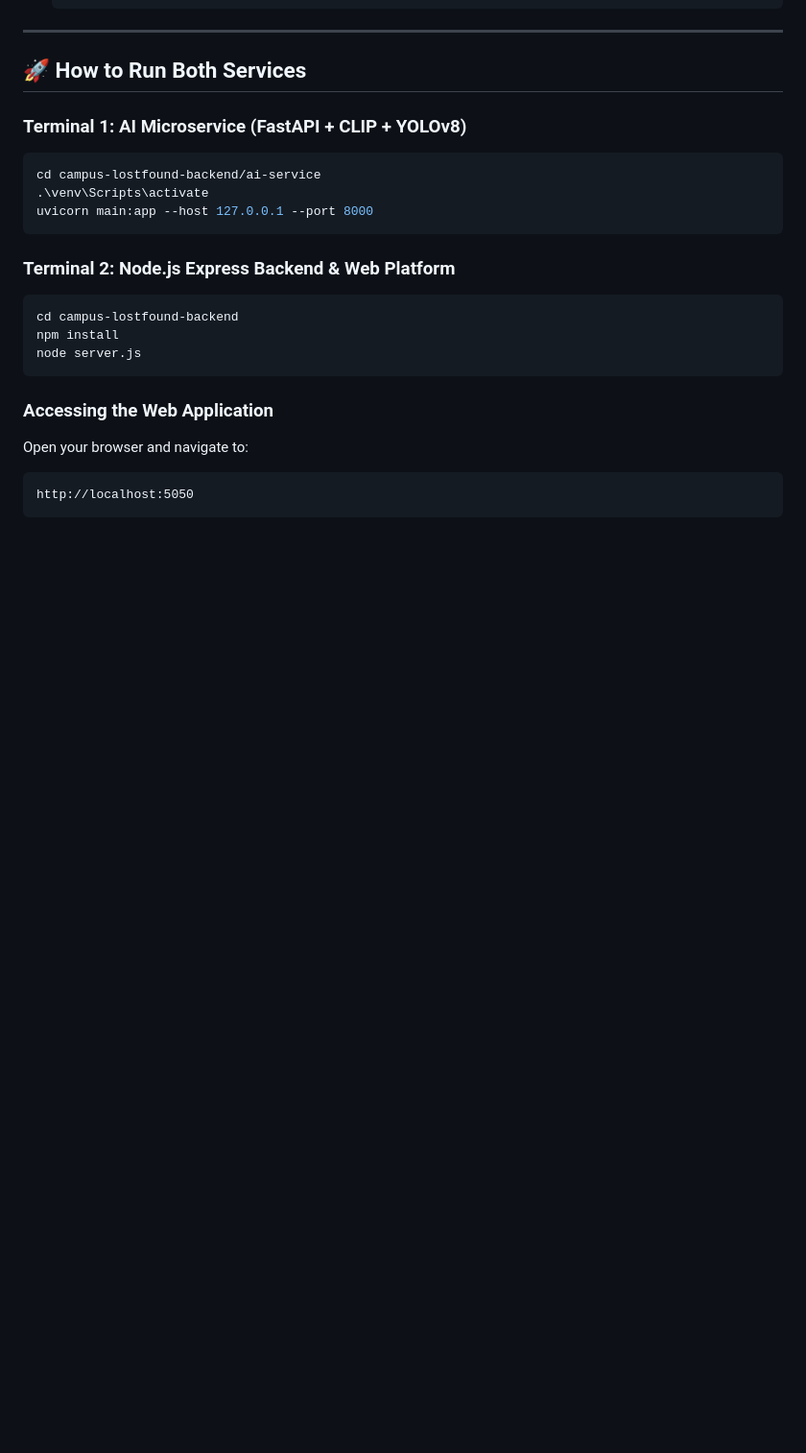
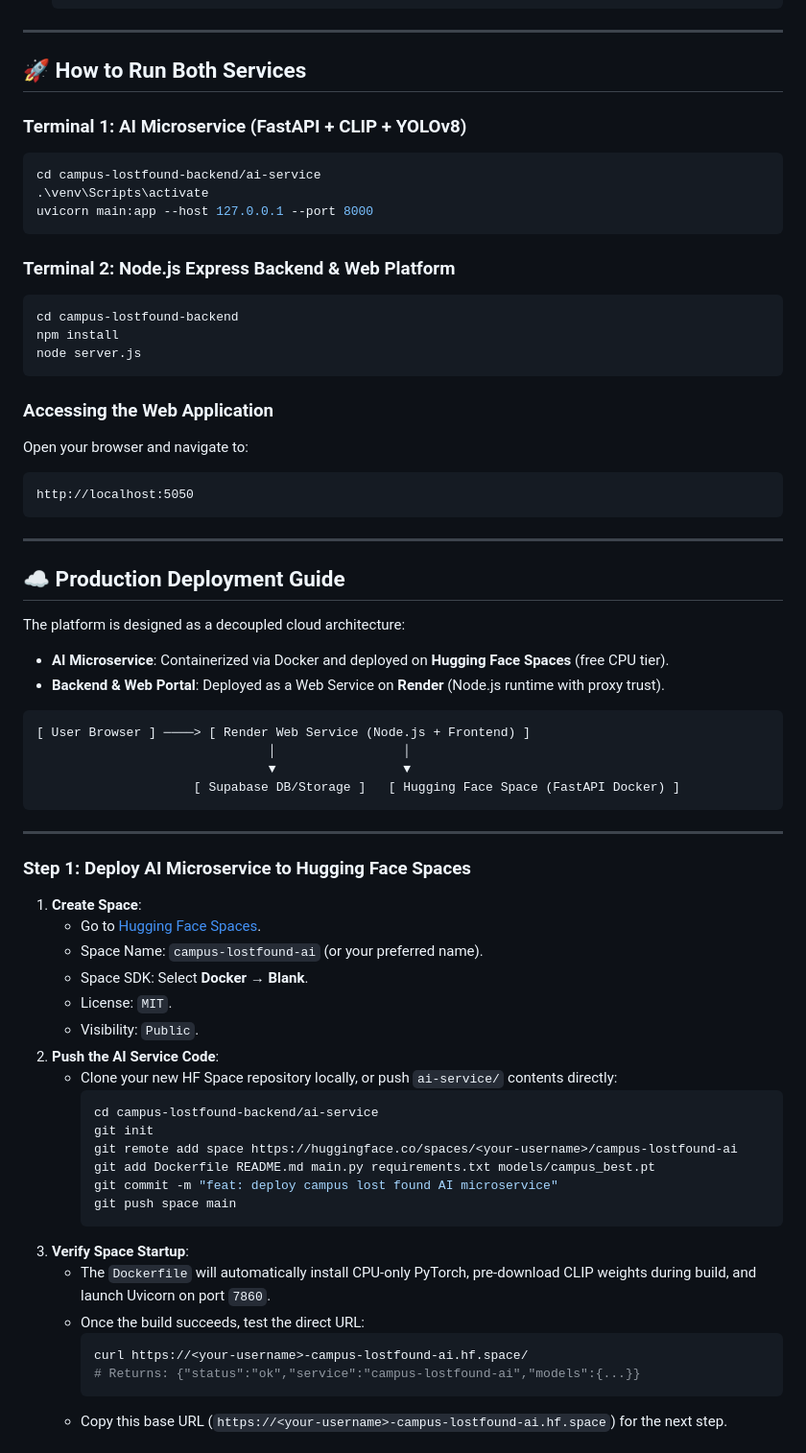
Before and after one commit to Chetna-191/campus-lost-found-vision, a Markdown page: README.md, the part around one of its changes. Shown at 96% size. Rendered like a GitHub page; blank space fills up the shorter version.

````diff
--- a/README.md
+++ b/README.md
@@ -124,3 +146,48 @@ Open your browser and navigate to:
 ```
 http://localhost:5050
 ```
+
+---
+
+## ☁️ Production Deployment Guide
+
+The platform is designed as a decoupled cloud architecture:
+- **AI Microservice**: Containerized via Docker and deployed on **Hugging Face Spaces** (free CPU tier).
+- **Backend & Web Portal**: Deployed as a Web Service on **Render** (Node.js runtime with proxy trust).
+
+```
+[ User Browser ] ────> [ Render Web Service (Node.js + Frontend) ]
+                               │                 │
+                               ▼                 ▼
+                     [ Supabase DB/Storage ]   [ Hugging Face Space (FastAPI Docker) ]
+```
+
+---
+
+### Step 1: Deploy AI Microservice to Hugging Face Spaces
+
+1. **Create Space**:
+   - Go to [Hugging Face Spaces](https://huggingface.co/new-space).
+   - Space Name: `campus-lostfound-ai` (or your preferred name).
+   - Space SDK: Select **Docker** &rarr; **Blank**.
+   - License: `MIT`.
+   - Visibility: `Public`.
+2. **Push the AI Service Code**:
+   - Clone your new HF Space repository locally, or push `ai-service/` contents directly:
+     ```bash
+     cd campus-lostfound-backend/ai-service
+     git init
+     git remote add space https://huggingface.co/spaces/<your-username>/campus-lostfound-ai
+     git add Dockerfile README.md main.py requirements.txt models/campus_best.pt
+     git commit -m "feat: deploy campus lost found AI microservice"
+     git push space main
+     ```
+3. **Verify Space Startup**:
+   - The `Dockerfile` will automatically install CPU-only PyTorch, pre-download CLIP weights during build, and launch Uvicorn on port `7860`.
+   - Once the build succeeds, test the direct URL:
+     ```bash
+     curl https://<your-username>-campus-lostfound-ai.hf.space/
+     # Returns: {"status":"ok","service":"campus-lostfound-ai","models":{...}}
+     ```
+   - Copy this base URL (`https://<your-username>-campus-lostfound-ai.hf.space`) for the next step.
+
````
Also changed, not shown: other parts of README.md (+68 -7 lines).
